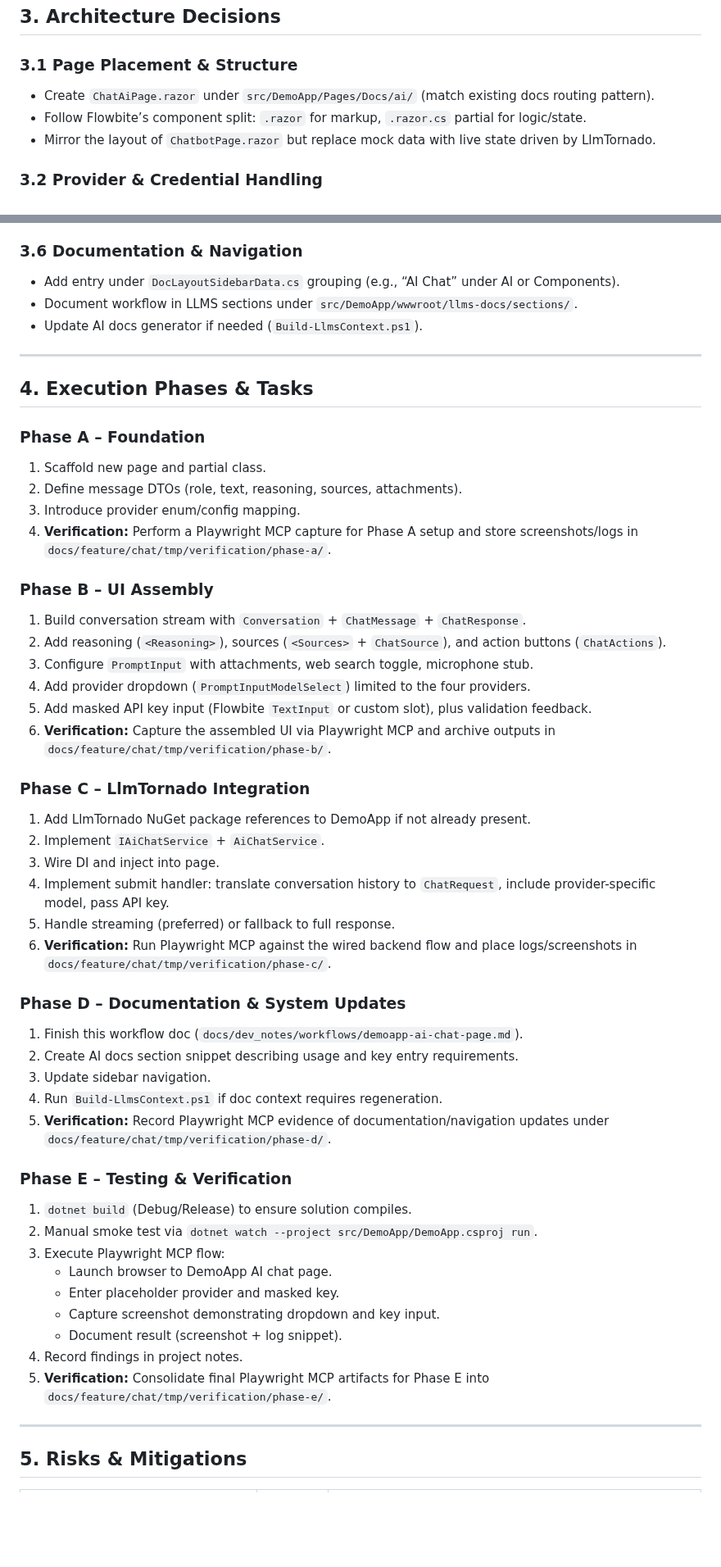
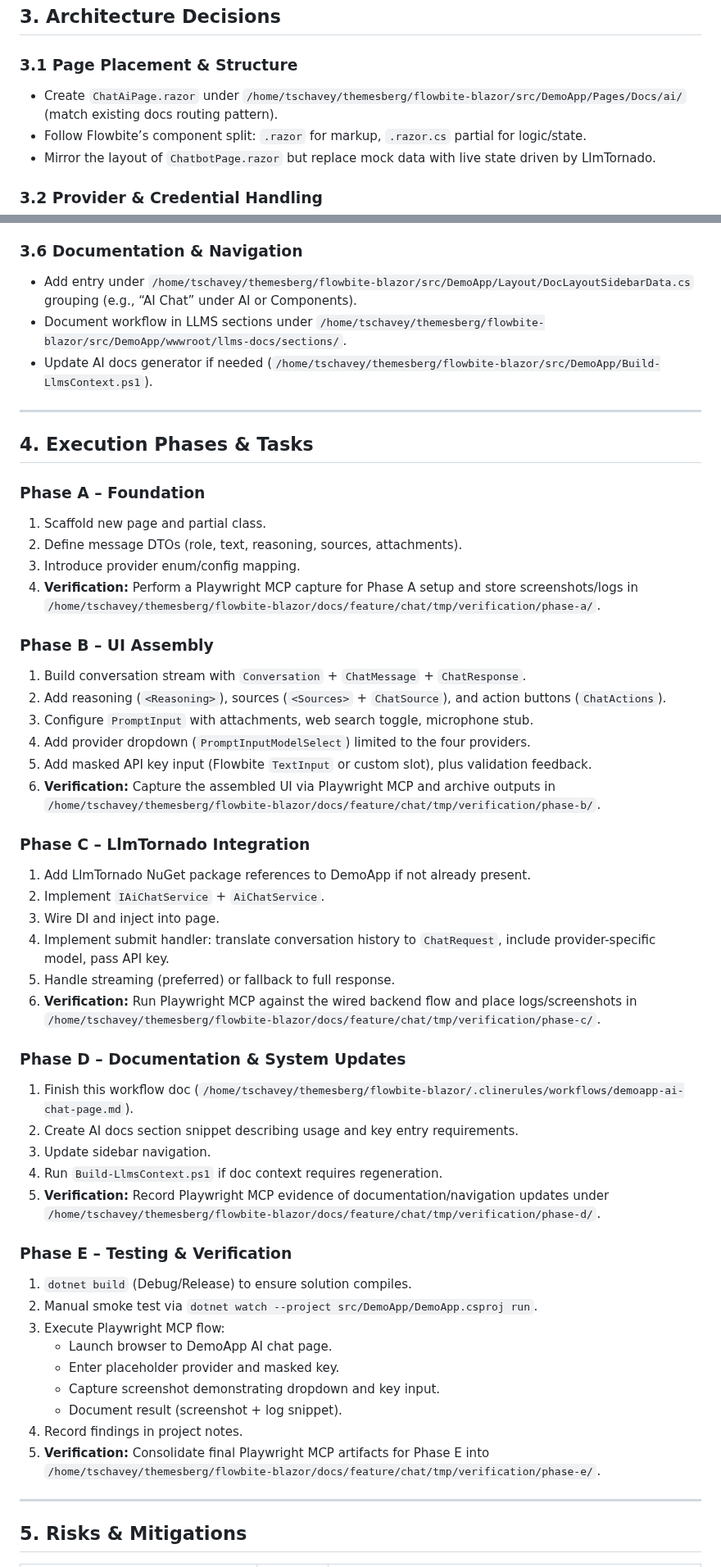
Before and after one commit to themesberg/flowbite-blazor, a Markdown page: .clinerules/workflows/demoapp-ai-chat-page.md, 2 parts joined by grey strips. Shown at 82% size. Rendered like a GitHub page; blank space fills up the shorter version.

Commit message:
fix(docs): update file paths in AI chat page workflow documentation

```diff
--- a/.clinerules/workflows/demoapp-ai-chat-page.md
+++ b/.clinerules/workflows/demoapp-ai-chat-page.md
@@ -30,7 +30,7 @@
 ## 3. Architecture Decisions
 
 ### 3.1 Page Placement & Structure
-- Create `ChatAiPage.razor` under `src/DemoApp/Pages/Docs/ai/` (match existing docs routing pattern).
+- Create `ChatAiPage.razor` under `/home/tschavey/themesberg/flowbite-blazor/src/DemoApp/Pages/Docs/ai/` (match existing docs routing pattern).
 - Follow Flowbite’s component split: `.razor` for markup, `.razor.cs` partial for logic/state.
 - Mirror the layout of `ChatbotPage.razor` but replace mock data with live state driven by LlmTornado.
 
@@ -67,9 +67,9 @@
 - Ensure dark mode responsive styles.
 
 ### 3.6 Documentation & Navigation
-- Add entry under `DocLayoutSidebarData.cs` grouping (e.g., “AI Chat” under AI or Components).
-- Document workflow in LLMS sections under `src/DemoApp/wwwroot/llms-docs/sections/`.
-- Update AI docs generator if needed (`Build-LlmsContext.ps1`).
+- Add entry under `/home/tschavey/themesberg/flowbite-blazor/src/DemoApp/Layout/DocLayoutSidebarData.cs` grouping (e.g., “AI Chat” under AI or Components).
+- Document workflow in LLMS sections under `/home/tschavey/themesberg/flowbite-blazor/src/DemoApp/wwwroot/llms-docs/sections/`.
+- Update AI docs generator if needed (`/home/tschavey/themesberg/flowbite-blazor/src/DemoApp/Build-LlmsContext.ps1`).
 
 ---
 
@@ -79,7 +79,7 @@
 1. Scaffold new page and partial class.
 2. Define message DTOs (role, text, reasoning, sources, attachments).
 3. Introduce provider enum/config mapping.
-4. **Verification:** Perform a Playwright MCP capture for Phase A setup and store screenshots/logs in `docs/feature/chat/tmp/verification/phase-a/`.
+4. **Verification:** Perform a Playwright MCP capture for Phase A setup and store screenshots/logs in `/home/tschavey/themesberg/flowbite-blazor/docs/feature/chat/tmp/verification/phase-a/`.
 
 ### Phase B – UI Assembly
 1. Build conversation stream with `Conversation` + `ChatMessage` + `ChatResponse`.
@@ -87,7 +87,7 @@
 3. Configure `PromptInput` with attachments, web search toggle, microphone stub.
 4. Add provider dropdown (`PromptInputModelSelect`) limited to the four providers.
 5. Add masked API key input (Flowbite `TextInput` or custom slot), plus validation feedback.
-6. **Verification:** Capture the assembled UI via Playwright MCP and archive outputs in `docs/feature/chat/tmp/verification/phase-b/`.
+6. **Verification:** Capture the assembled UI via Playwright MCP and archive outputs in `/home/tschavey/themesberg/flowbite-blazor/docs/feature/chat/tmp/verification/phase-b/`.
 
 ### Phase C – LlmTornado Integration
 1. Add LlmTornado NuGet package references to DemoApp if not already present.
@@ -95,14 +95,14 @@
 3. Wire DI and inject into page.
 4. Implement submit handler: translate conversation history to `ChatRequest`, include provider-specific model, pass API key.
 5. Handle streaming (preferred) or fallback to full response.
-6. **Verification:** Run Playwright MCP against the wired backend flow and place logs/screenshots in `docs/feature/chat/tmp/verification/phase-c/`.
+6. **Verification:** Run Playwright MCP against the wired backend flow and place logs/screenshots in `/home/tschavey/themesberg/flowbite-blazor/docs/feature/chat/tmp/verification/phase-c/`.
 
 ### Phase D – Documentation & System Updates
-1. Finish this workflow doc (`docs/dev_notes/workflows/demoapp-ai-chat-page.md`).
+1. Finish this workflow doc (`/home/tschavey/themesberg/flowbite-blazor/.clinerules/workflows/demoapp-ai-chat-page.md`).
 2. Create AI docs section snippet describing usage and key entry requirements.
 3. Update sidebar navigation.
 4. Run `Build-LlmsContext.ps1` if doc context requires regeneration.
-5. **Verification:** Record Playwright MCP evidence of documentation/navigation updates under `docs/feature/chat/tmp/verification/phase-d/`.
+5. **Verification:** Record Playwright MCP evidence of documentation/navigation updates under `/home/tschavey/themesberg/flowbite-blazor/docs/feature/chat/tmp/verification/phase-d/`.
 
 ### Phase E – Testing & Verification
 1. `dotnet build` (Debug/Release) to ensure solution compiles.
@@ -113,7 +113,7 @@
    - Capture screenshot demonstrating dropdown and key input.
    - Document result (screenshot + log snippet).
 4. Record findings in project notes.
-5. **Verification:** Consolidate final Playwright MCP artifacts for Phase E into `docs/feature/chat/tmp/verification/phase-e/`.
+5. **Verification:** Consolidate final Playwright MCP artifacts for Phase E into `/home/tschavey/themesberg/flowbite-blazor/docs/feature/chat/tmp/verification/phase-e/`.
 
 ---
 
```
Also changed, not shown: other parts of .clinerules/workflows/demoapp-ai-chat-page.md (+9 -9 lines).
